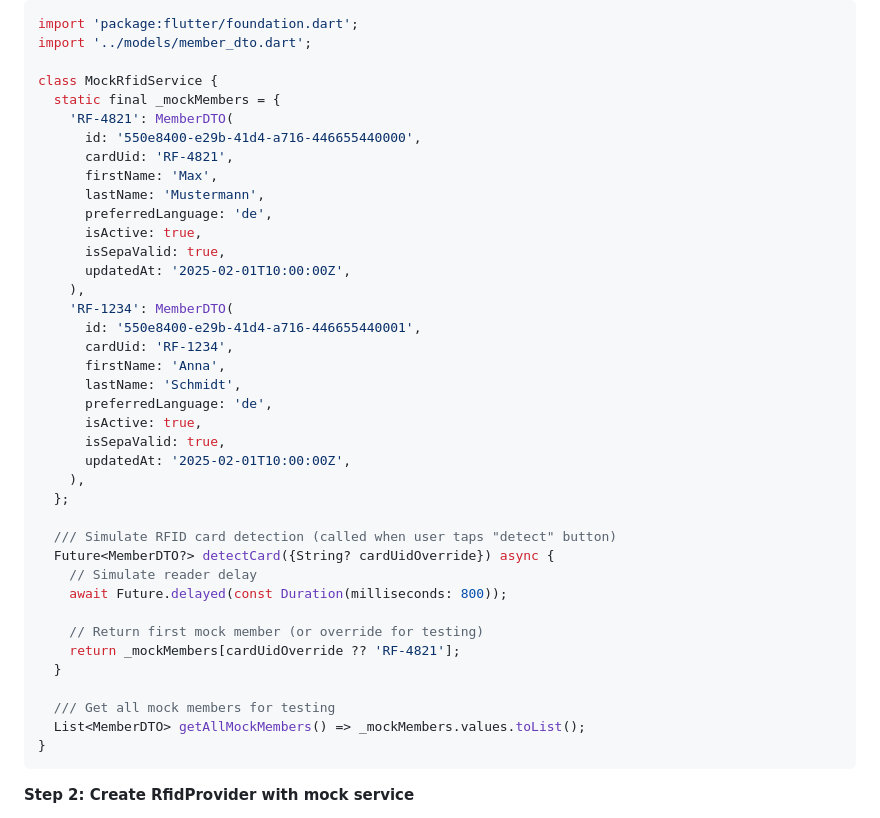
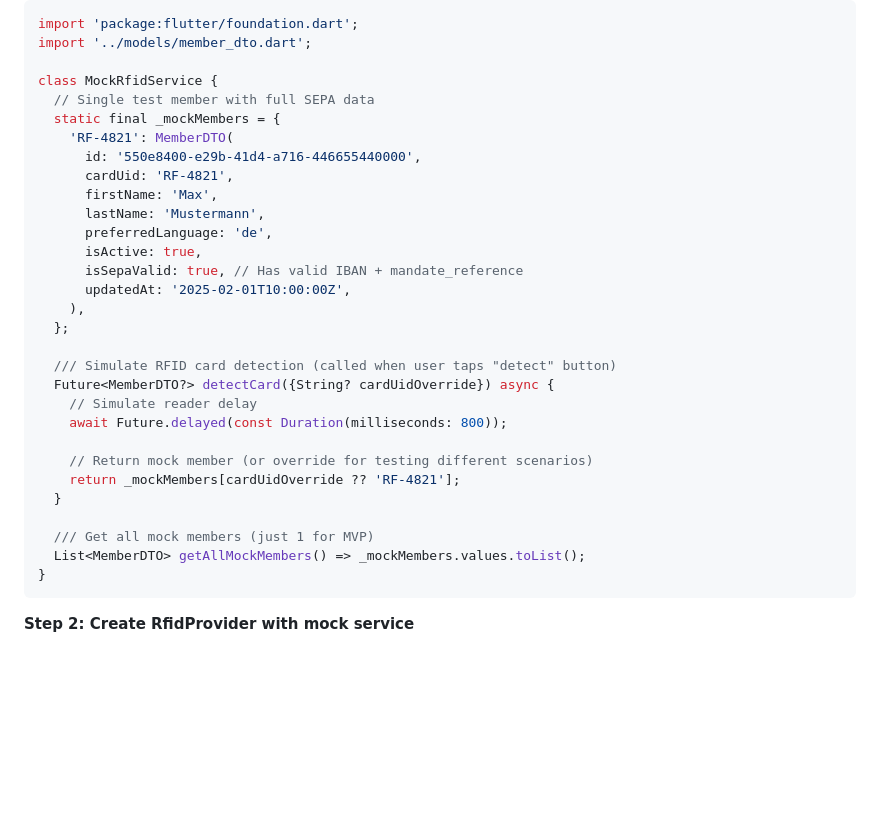
Before and after one commit to dgloeckner/clubbar, a Markdown page: plans/2026-02-01-flutter-terminal-frontend.md, the part around one of its changes. Drawn GitHub-style; blank space fills up the shorter version.

````diff
--- a/plans/2026-02-01-flutter-terminal-frontend.md
+++ b/plans/2026-02-01-flutter-terminal-frontend.md
@@ -1902,6 +1917,7 @@ import 'package:flutter/foundation.dart';
 import '../models/member_dto.dart';
 
 class MockRfidService {
+  // Single test member with full SEPA data
   static final _mockMembers = {
     'RF-4821': MemberDTO(
       id: '550e8400-e29b-41d4-a716-446655440000',
@@ -1910,17 +1926,7 @@ class MockRfidService {
       lastName: 'Mustermann',
       preferredLanguage: 'de',
       isActive: true,
-      isSepaValid: true,
-      updatedAt: '2025-02-01T10:00:00Z',
-    ),
-    'RF-1234': MemberDTO(
-      id: '550e8400-e29b-41d4-a716-446655440001',
-      cardUid: 'RF-1234',
-      firstName: 'Anna',
-      lastName: 'Schmidt',
-      preferredLanguage: 'de',
-      isActive: true,
-      isSepaValid: true,
+      isSepaValid: true, // Has valid IBAN + mandate_reference
       updatedAt: '2025-02-01T10:00:00Z',
     ),
   };
@@ -1930,11 +1936,11 @@ class MockRfidService {
     // Simulate reader delay
     await Future.delayed(const Duration(milliseconds: 800));
 
-    // Return first mock member (or override for testing)
+    // Return mock member (or override for testing different scenarios)
     return _mockMembers[cardUidOverride ?? 'RF-4821'];
   }
 
-  /// Get all mock members for testing
+  /// Get all mock members (just 1 for MVP)
   List<MemberDTO> getAllMockMembers() => _mockMembers.values.toList();
 }
 ```
````
Also changed, not shown: other parts of plans/2026-02-01-flutter-terminal-frontend.md (+80 -12 lines).
